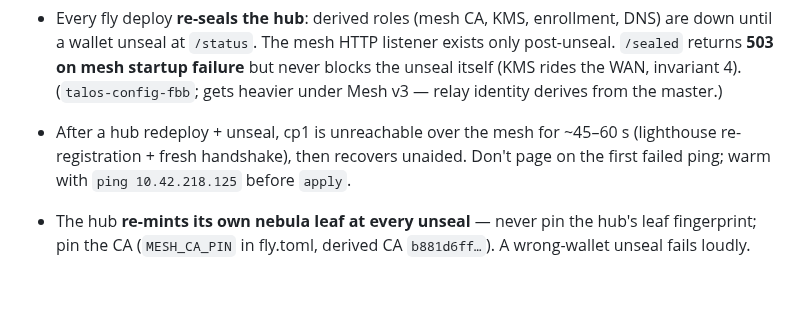
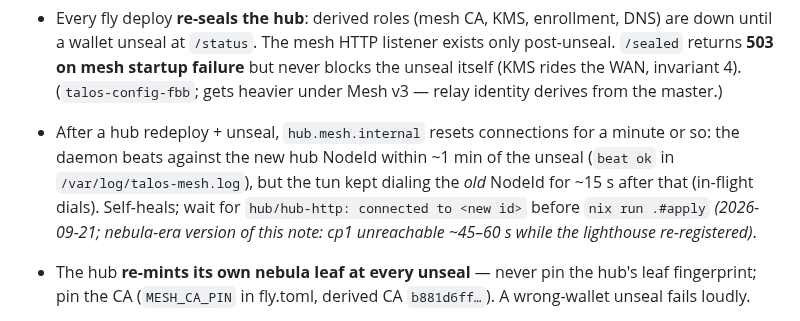
Before and after one commit to marnyg/talos-config, a Markdown page: docs/day-to-day/notes.md, the part around the change. GitHub-like rendering; blank space fills up the shorter version.

Commit message:
docs: docs-update pass for P2.5 — ADR-0016 revision note (no router exclusion, ebis); notes: hub-redeploy reconnect window on the identity plane

```diff
--- a/docs/day-to-day/notes.md
+++ b/docs/day-to-day/notes.md
@@ -268,10 +268,14 @@
   on mesh startup failure** but never blocks the unseal itself (KMS
   rides the WAN, invariant 4). (`talos-config-fbb`; gets heavier under
   Mesh v3 — relay identity derives from the master.)
-- After a hub redeploy + unseal, cp1 is unreachable over the mesh for
-  ~45–60 s (lighthouse re-registration + fresh handshake), then
-  recovers unaided. Don't page on the first failed ping; warm with
-  `ping 10.42.218.125` before `apply`.
+- After a hub redeploy + unseal, `hub.mesh.internal` resets
+  connections for a minute or so: the daemon beats against the new
+  hub NodeId within ~1 min of the unseal (`beat ok` in
+  `/var/log/talos-mesh.log`), but the tun kept dialing the *old*
+  NodeId for ~15 s after that (in-flight dials). Self-heals; wait for
+  `hub/hub-http: connected to <new id>` before `nix run .#apply`
+  _(2026-09-21; nebula-era version of this note: cp1 unreachable
+  ~45–60 s while the lighthouse re-registered)_.
 - The hub **re-mints its own nebula leaf at every unseal** — never pin
   the hub's leaf fingerprint; pin the CA (`MESH_CA_PIN` in fly.toml,
   derived CA `b881d6ff…`). A wrong-wallet unseal fails loudly.
```
Also changed, not shown: 1 other file.
